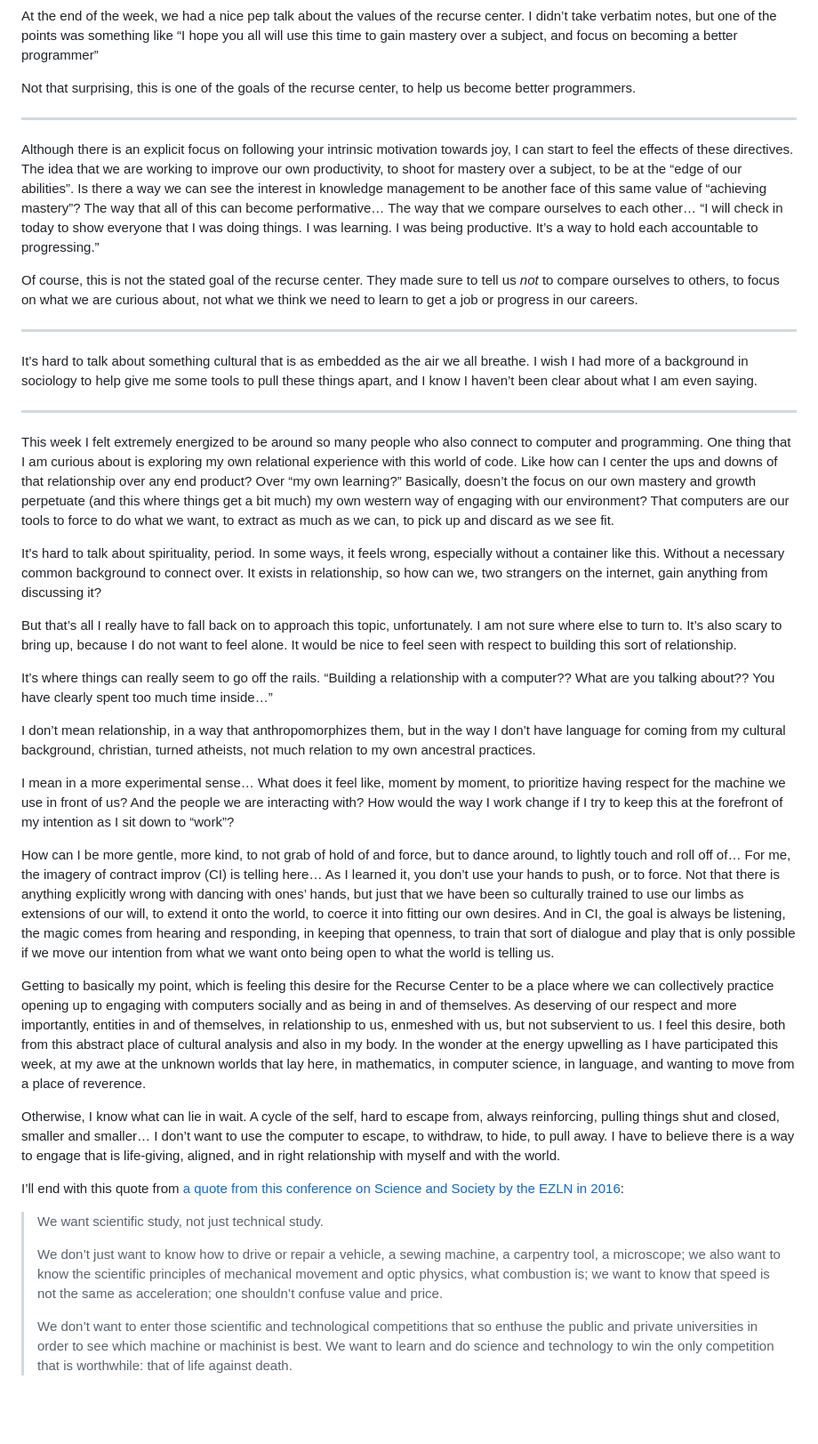
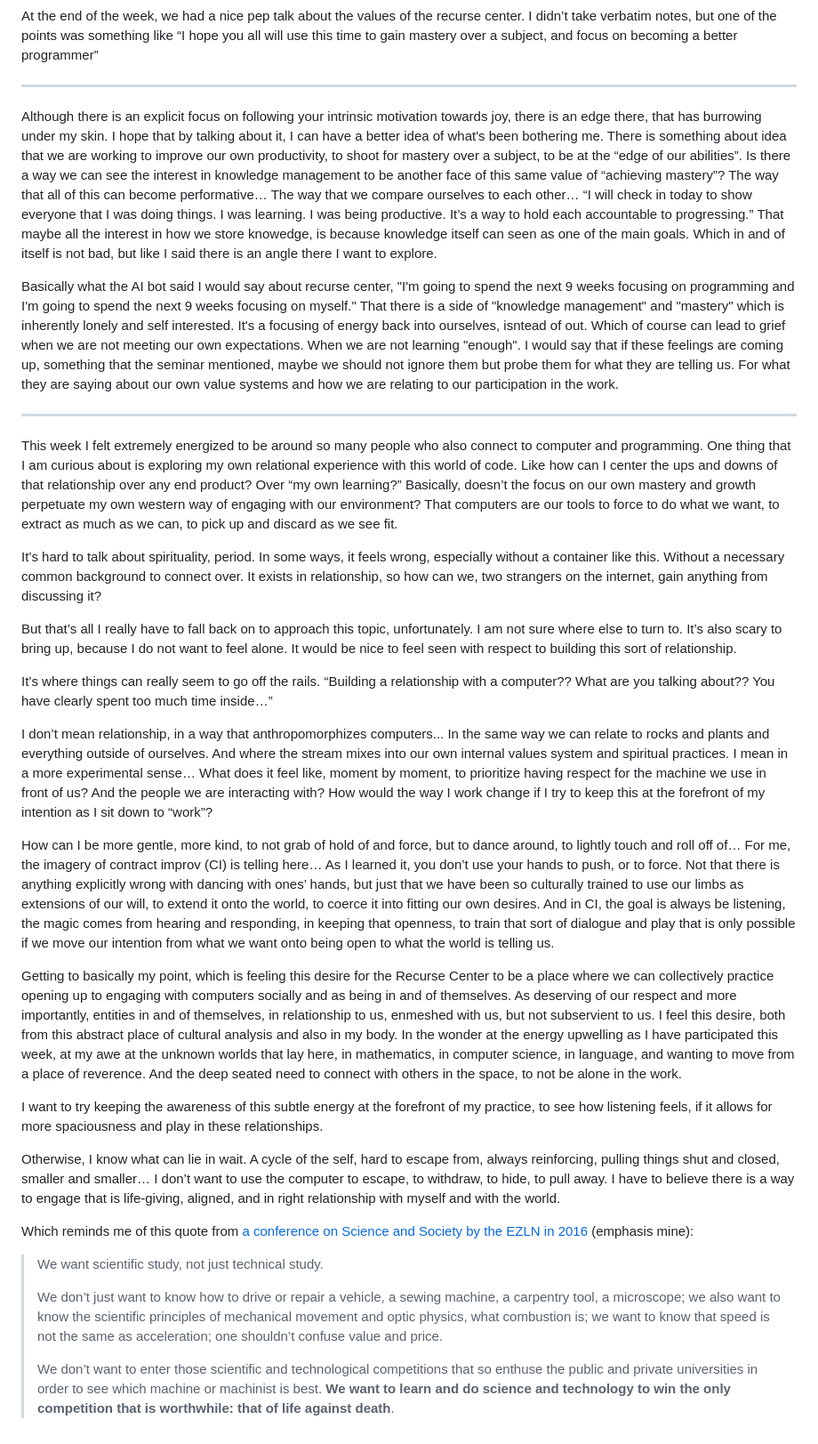
Before and after one commit to saulshanabrook/saulshanabrook, a Markdown page: posts/2023-02-18.md, the part around one of its changes. Shown at 89% size. Drawn GitHub-style; blank space fills up the shorter version.

Commit message:
Update post

```diff
--- a/posts/2023-02-18.md
+++ b/posts/2023-02-18.md
@@ -32,21 +32,15 @@ There is a healthy support system for writing internal to the Recurse center, wi
 
 At the end of the week, we had a nice pep talk about the values of the recurse center. I didn’t take verbatim notes, but one of the points was something like “I hope you all will use this time to gain mastery over a subject, and focus on becoming a better programmer”
 
-Not that surprising, this is one of the goals of the recurse center, to help us become better programmers.
+---
+
+Although there is an explicit focus on following your intrinsic motivation towards joy, there is an edge there, that has burrowing under my skin. I hope that by talking about it, I can have a better idea of what's been bothering me. There is something about idea that we are working to improve our own productivity, to shoot for mastery over a subject, to be at the “edge of our abilities”. Is there a way we can see the interest in knowledge management to be another face of this same value of “achieving mastery”? The way that all of this can become performative… The way that we compare ourselves to each other… “I will check in today to show everyone that I was doing things. I was learning. I was being productive. It’s a way to hold each accountable to progressing.” That maybe all the interest in how we store knowedge, is because knowledge itself can seen as one of the main goals. Which in and of itself is not bad, but like I said there is an angle there I want to explore.
+
+Basically what the AI bot said I would say about recurse center, "I'm going to spend the next 9 weeks focusing on programming and I'm going to spend the next 9 weeks focusing on myself." That there is a side of "knowledge management" and "mastery" which is inherently lonely and self interested. It's a focusing of energy back into ourselves, isntead of out. Which of course can lead to grief when we are not meeting our own expectations. When we are not learning "enough". I would say that if these feelings are coming up, something that the seminar mentioned, maybe we should not ignore them but probe them for what they are telling us. For what they are saying about our own value systems and how we are relating to our participation in the work.
 
 ---
 
-Although there is an explicit focus on following your intrinsic motivation towards joy, I can start to feel the effects of these directives. The idea that we are working to improve our own productivity, to shoot for mastery over a subject, to be at the “edge of our abilities”. Is there a way we can see the interest in knowledge management to be another face of this same value of “achieving mastery”? The way that all of this can become performative… The way that we compare ourselves to each other… “I will check in today to show everyone that I was doing things. I was learning. I was being productive. It’s a way to hold each accountable to progressing.”
-
-Of course, this is not the stated goal of the recurse center. They made sure to tell us *not* to compare ourselves to others, to focus on what we are curious about, not what we think we need to learn to get a job or progress in our careers.
-
----
-
-It’s hard to talk about something cultural that is as embedded as the air we all breathe. I wish I had more of a background in sociology to help give me some tools to pull these things apart, and I know I haven’t been clear about what I am even saying.
-
----
-
-This week I felt extremely energized to be around so many people who also connect to computer and programming. One thing that I am curious about is exploring my own relational experience with this world of code. Like how can I center the ups and downs of that relationship over any end product? Over “my own learning?” Basically, doesn’t the focus on our own mastery and growth perpetuate (and this where things get a bit much) my own western way of engaging with our environment? That computers are our tools to force to do what we want, to extract as much as we can, to pick up and discard as we see fit.
+This week I felt extremely energized to be around so many people who also connect to computer and programming. One thing that I am curious about is exploring my own relational experience with this world of code. Like how can I center the ups and downs of that relationship over any end product? Over “my own learning?” Basically, doesn’t the focus on our own mastery and growth perpetuate  my own western way of engaging with our environment? That computers are our tools to force to do what we want, to extract as much as we can, to pick up and discard as we see fit.
 
 It’s hard to talk about spirituality, period. In some ways, it feels wrong, especially without a container like this. Without a necessary common background to connect over. It exists in relationship, so how can we, two strangers on the internet, gain anything from discussing it?
 
@@ -54,17 +48,18 @@ But that’s all I really have to fall back on to approach this topic, unfortuna
 
 It’s where things can really seem to go off the rails. “Building a relationship with a computer?? What are you talking about?? You have clearly spent too much time inside…”
 
-I don’t mean relationship, in a way that anthropomorphizes them, but in the way I don’t have language for coming from my cultural background, christian, turned atheists, not much relation to my own ancestral practices.
+I don’t mean relationship, in a way that anthropomorphizes computers... In the same way we can relate to rocks and plants and everything outside of ourselves. And where the stream mixes into our own internal values system and spiritual practices. I mean in a more experimental sense… What does it feel like, moment by moment, to prioritize having respect for the machine we use in front of us? And the people we are interacting with? How would the way I work change if I try to keep this at the forefront of my intention as I sit down to “work”?
 
-I mean in a more experimental sense… What does it feel like, moment by moment, to prioritize having respect for the machine we use in front of us? And the people we are interacting with? How would the way I work change if I try to keep this at the forefront of my intention as I sit down to “work”?
 
 How can I be more gentle, more kind, to not grab of hold of and force, but to dance around, to lightly touch and roll off of… For me, the imagery of contract improv (CI) is telling here… As I learned it, you don’t use your hands to push, or to force. Not that there is anything explicitly wrong with dancing with ones’ hands, but just that we have been so culturally trained to use our limbs as extensions of our will, to extend it onto the world, to coerce it into fitting our own desires. And in CI, the goal is always be listening, the magic comes from hearing and responding, in keeping that openness, to train that sort of dialogue and play that is only possible if we move our intention from what we want onto being open to what the world is telling us.
 
-Getting to basically my point, which is feeling this desire for the Recurse Center to be a place where we can collectively practice opening up to engaging with computers socially and as being in and of themselves. As deserving of our respect and more importantly, entities in and of themselves, in relationship to us, enmeshed with us, but not subservient to us. I feel this desire, both from this abstract place of cultural analysis and also in my body. In the wonder at the energy upwelling as I have participated this week, at my awe at the unknown worlds that lay here, in mathematics, in computer science, in language, and wanting to move from a place of reverence.
+Getting to basically my point, which is feeling this desire for the Recurse Center to be a place where we can collectively practice opening up to engaging with computers socially and as being in and of themselves. As deserving of our respect and more importantly, entities in and of themselves, in relationship to us, enmeshed with us, but not subservient to us. I feel this desire, both from this abstract place of cultural analysis and also in my body. In the wonder at the energy upwelling as I have participated this week, at my awe at the unknown worlds that lay here, in mathematics, in computer science, in language, and wanting to move from a place of reverence. And the deep seated need to connect with others in the space, to not be alone in the work.
+
+I want to try keeping the awareness of this subtle energy at the forefront of my practice, to see how listening feels, if it allows for more spaciousness and play in these relationships.
 
 Otherwise, I know what can lie in wait. A cycle of the self, hard to escape from, always reinforcing, pulling things shut and closed, smaller and smaller… I don’t want to use the computer to escape, to withdraw, to hide, to pull away. I have to believe there is a way to engage that is life-giving, aligned, and in right relationship with myself and with the world.
 
-I’ll end with this quote from [a quote from this conference on Science and Society by the EZLN in 2016](https://web.archive.org/web/20221001085205/https://climateandcapitalism.com/2017/04/05/zapatistas-ask-scientists/):
+Which reminds me of this quote from [a conference on Science and Society by the EZLN in 2016](https://web.archive.org/web/20221001085205/https://climateandcapitalism.com/2017/04/05/zapatistas-ask-scientists/) (emphasis mine):
 
 
 
@@ -72,4 +67,4 @@ I’ll end with this quote from [a quote from this conference on Science and Soc
 >
 > We don’t just want to know how to drive or repair a vehicle, a sewing machine, a carpentry tool, a microscope; we also want to know the scientific principles of mechanical movement and optic physics, what combustion is; we want to know that speed is not the same as acceleration; one shouldn’t confuse value and price.
 >
-> We don’t want to enter those scientific and technological competitions that so enthuse the public and private universities in order to see which machine or machinist is best. We want to learn and do science and technology to win the only competition that is worthwhile: that of life against death.
+> We don’t want to enter those scientific and technological competitions that so enthuse the public and private universities in order to see which machine or machinist is best. **We want to learn and do science and technology to win the only competition that is worthwhile: that of life against death**.
```
Also changed, not shown: other parts of posts/2023-02-18.md (+2 -2 lines).
